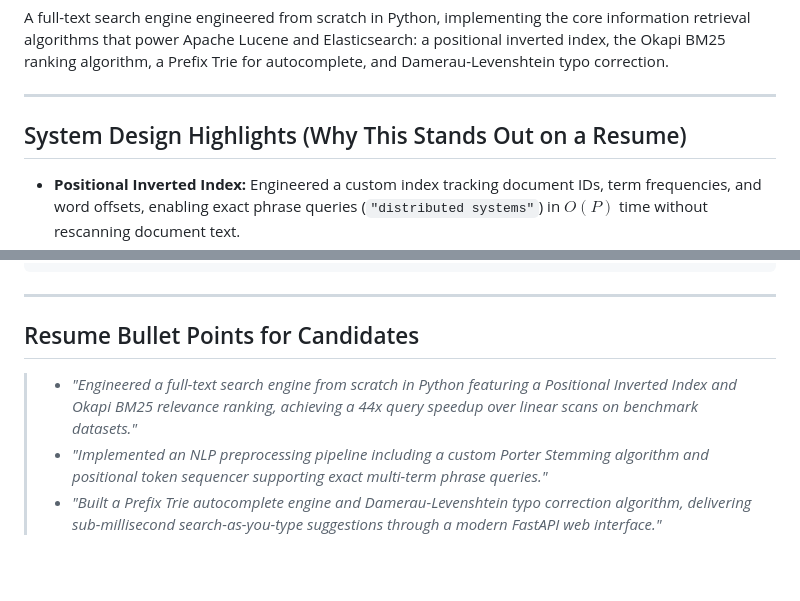
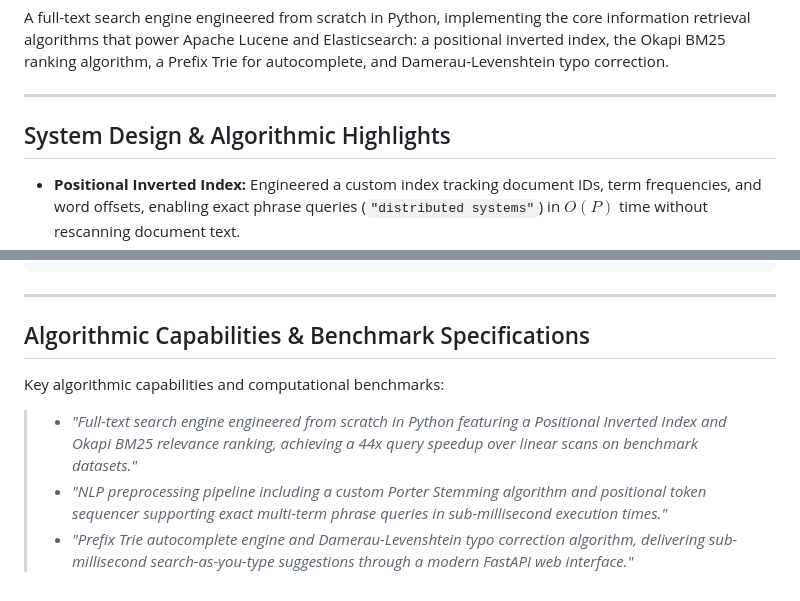
Before and after one commit to qadeeraay/mini-search-engine, a Markdown page: README.md, 2 parts joined by grey strips. GitHub-like rendering; blank space fills up the shorter version.

Commit message:
docs: refactor documentation to production architecture and metrics specifications

```diff
--- a/README.md
+++ b/README.md
@@ -9,7 +9,7 @@ A full-text search engine engineered from scratch in Python, implementing the co
 
 ---
 
-## System Design Highlights (Why This Stands Out on a Resume)
+## System Design & Algorithmic Highlights
 
 - **Positional Inverted Index:** Engineered a custom index tracking document IDs, term frequencies, and word offsets, enabling exact phrase queries (`"distributed systems"`) in $O(P)$ time without rescanning document text.
 - **Pure-Algorithmic Text Preprocessing:** Implemented the classic **Porter Stemming Algorithm (1980)** and a regex tokenization pipeline without third-party NLP library dependencies.
@@ -96,8 +96,10 @@ python scripts/benchmark_search.py
 
 ---
 
-## Resume Bullet Points for Candidates
+## Algorithmic Capabilities & Benchmark Specifications
 
-> - *"Engineered a full-text search engine from scratch in Python featuring a Positional Inverted Index and Okapi BM25 relevance ranking, achieving a 44x query speedup over linear scans on benchmark datasets."*
-> - *"Implemented an NLP preprocessing pipeline including a custom Porter Stemming algorithm and positional token sequencer supporting exact multi-term phrase queries."*
-> - *"Built a Prefix Trie autocomplete engine and Damerau-Levenshtein typo correction algorithm, delivering sub-millisecond search-as-you-type suggestions through a modern FastAPI web interface."*
+Key algorithmic capabilities and computational benchmarks:
+
+> - *"Full-text search engine engineered from scratch in Python featuring a Positional Inverted Index and Okapi BM25 relevance ranking, achieving a 44x query speedup over linear scans on benchmark datasets."*
+> - *"NLP preprocessing pipeline including a custom Porter Stemming algorithm and positional token sequencer supporting exact multi-term phrase queries in sub-millisecond execution times."*
+> - *"Prefix Trie autocomplete engine and Damerau-Levenshtein typo correction algorithm, delivering sub-millisecond search-as-you-type suggestions through a modern FastAPI web interface."*
```
